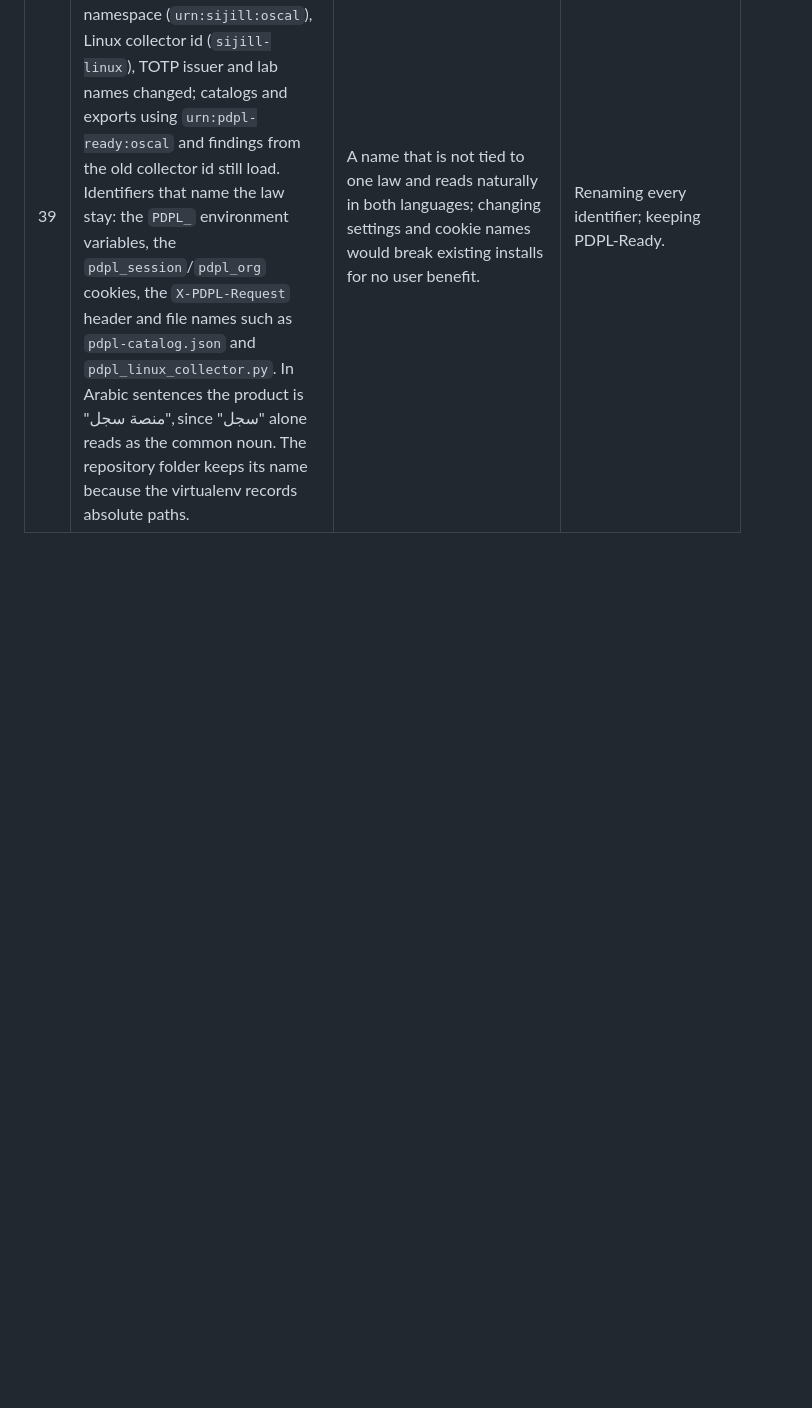
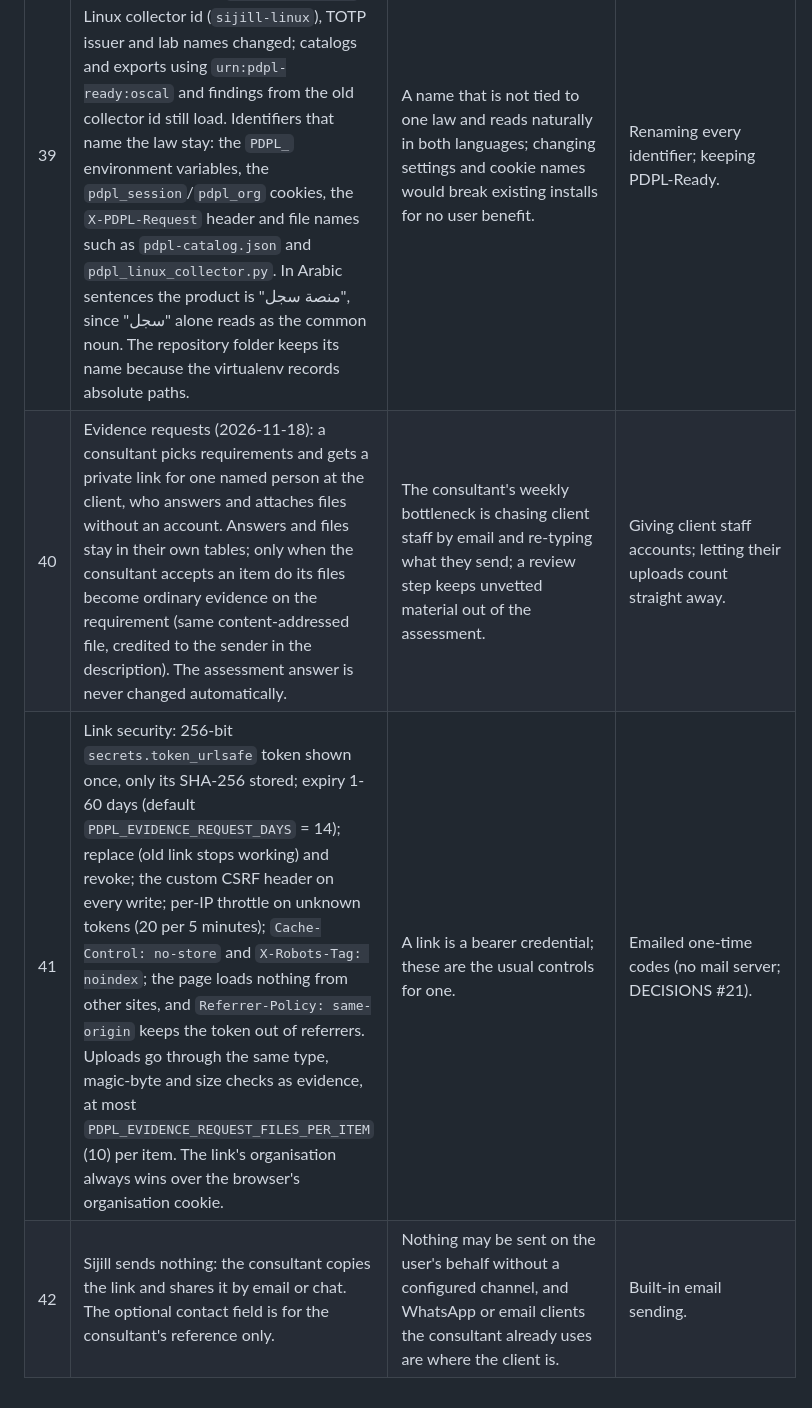
Before and after one commit to lumidren/Sijill-, a Markdown page: docs/DECISIONS.md, the part around the change. Rendered like a GitHub page; blank space fills up the shorter version.

```diff
--- a/docs/DECISIONS.md
+++ b/docs/DECISIONS.md
@@ -43,3 +43,6 @@ One line per decision: what was chosen, why, and the alternative that was not ta
 | 37 | The UI creates new non-admin accounts with access to the organisation open now; "all organisations" is a deliberate choice. The API default stays "all" so single-organisation installs and scripts behave as before. Admins always see every organisation. | A client's own staff or auditor should not see the consultant's other clients by accident. | Defaulting to all organisations in the UI. |
 | 38 | A real-account lab (`scripts/aws-lab`) is provided but not run: the hard limits forbid scanning a real AWS account from this machine. It confirms the account interactively, never handles credentials, keeps the bucket's public-access block on and attaches the open security group to nothing. A test keeps the checks its README promises in step with the mapping. | Lets the owner turn "synthetic" into "demonstrated" in about fifteen minutes on an account they control. | Leaving real-account proof undocumented. |
 | 39 | Renamed PDPL-Ready to **Sijill** (سجل, "register") on 2026-11-18, at the owner's request. The display name, reports, OSCAL namespace (`urn:sijill:oscal`), Linux collector id (`sijill-linux`), TOTP issuer and lab names changed; catalogs and exports using `urn:pdpl-ready:oscal` and findings from the old collector id still load. Identifiers that name the law stay: the `PDPL_` environment variables, the `pdpl_session`/`pdpl_org` cookies, the `X-PDPL-Request` header and file names such as `pdpl-catalog.json` and `pdpl_linux_collector.py`. In Arabic sentences the product is "منصة سجل", since "سجل" alone reads as the common noun. The repository folder keeps its name because the virtualenv records absolute paths. | A name that is not tied to one law and reads naturally in both languages; changing settings and cookie names would break existing installs for no user benefit. | Renaming every identifier; keeping PDPL-Ready. |
+| 40 | Evidence requests (2026-11-18): a consultant picks requirements and gets a private link for one named person at the client, who answers and attaches files without an account. Answers and files stay in their own tables; only when the consultant accepts an item do its files become ordinary evidence on the requirement (same content-addressed file, credited to the sender in the description). The assessment answer is never changed automatically. | The consultant's weekly bottleneck is chasing client staff by email and re-typing what they send; a review step keeps unvetted material out of the assessment. | Giving client staff accounts; letting their uploads count straight away. |
+| 41 | Link security: 256-bit `secrets.token_urlsafe` token shown once, only its SHA-256 stored; expiry 1-60 days (default `PDPL_EVIDENCE_REQUEST_DAYS` = 14); replace (old link stops working) and revoke; the custom CSRF header on every write; per-IP throttle on unknown tokens (20 per 5 minutes); `Cache-Control: no-store` and `X-Robots-Tag: noindex`; the page loads nothing from other sites, and `Referrer-Policy: same-origin` keeps the token out of referrers. Uploads go through the same type, magic-byte and size checks as evidence, at most `PDPL_EVIDENCE_REQUEST_FILES_PER_ITEM` (10) per item. The link's organisation always wins over the browser's organisation cookie. | A link is a bearer credential; these are the usual controls for one. | Emailed one-time codes (no mail server; DECISIONS #21). |
+| 42 | Sijill sends nothing: the consultant copies the link and shares it by email or chat. The optional contact field is for the consultant's reference only. | Nothing may be sent on the user's behalf without a configured channel, and WhatsApp or email clients the consultant already uses are where the client is. | Built-in email sending. |
```
Also changed, not shown: README.md (+5 -2 lines), docs/PROGRESS.md (+5 -3 lines), docs/screenshots/evidence-request-link.jpg (added).
